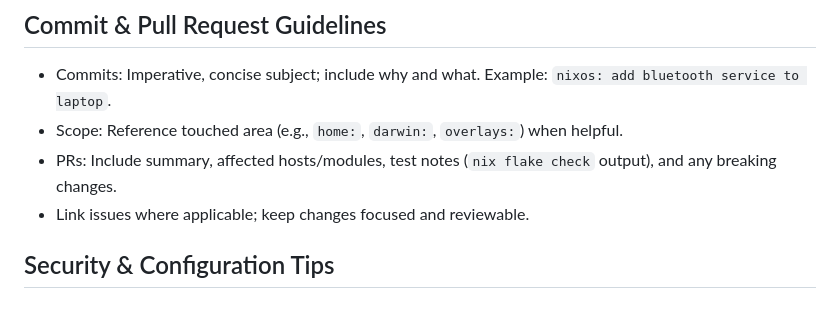
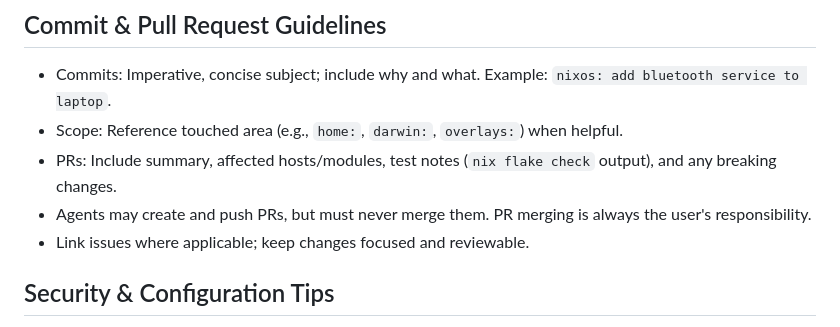
Before and after one commit to behaghel/nixos-config, a Markdown page: AGENTS.md, the part around the change. Rendered like a GitHub page.

Commit message:
docs: reserve PR merging for the user

```diff
--- a/AGENTS.md
+++ b/AGENTS.md
@@ -44,6 +44,7 @@
 - Commits: Imperative, concise subject; include why and what. Example: `nixos: add bluetooth service to laptop`.
 - Scope: Reference touched area (e.g., `home:`, `darwin:`, `overlays:`) when helpful.
 - PRs: Include summary, affected hosts/modules, test notes (`nix flake check` output), and any breaking changes.
+- Agents may create and push PRs, but must never merge them. PR merging is always the user's responsibility.
 - Link issues where applicable; keep changes focused and reviewable.
 
 ## Security & Configuration Tips
```
